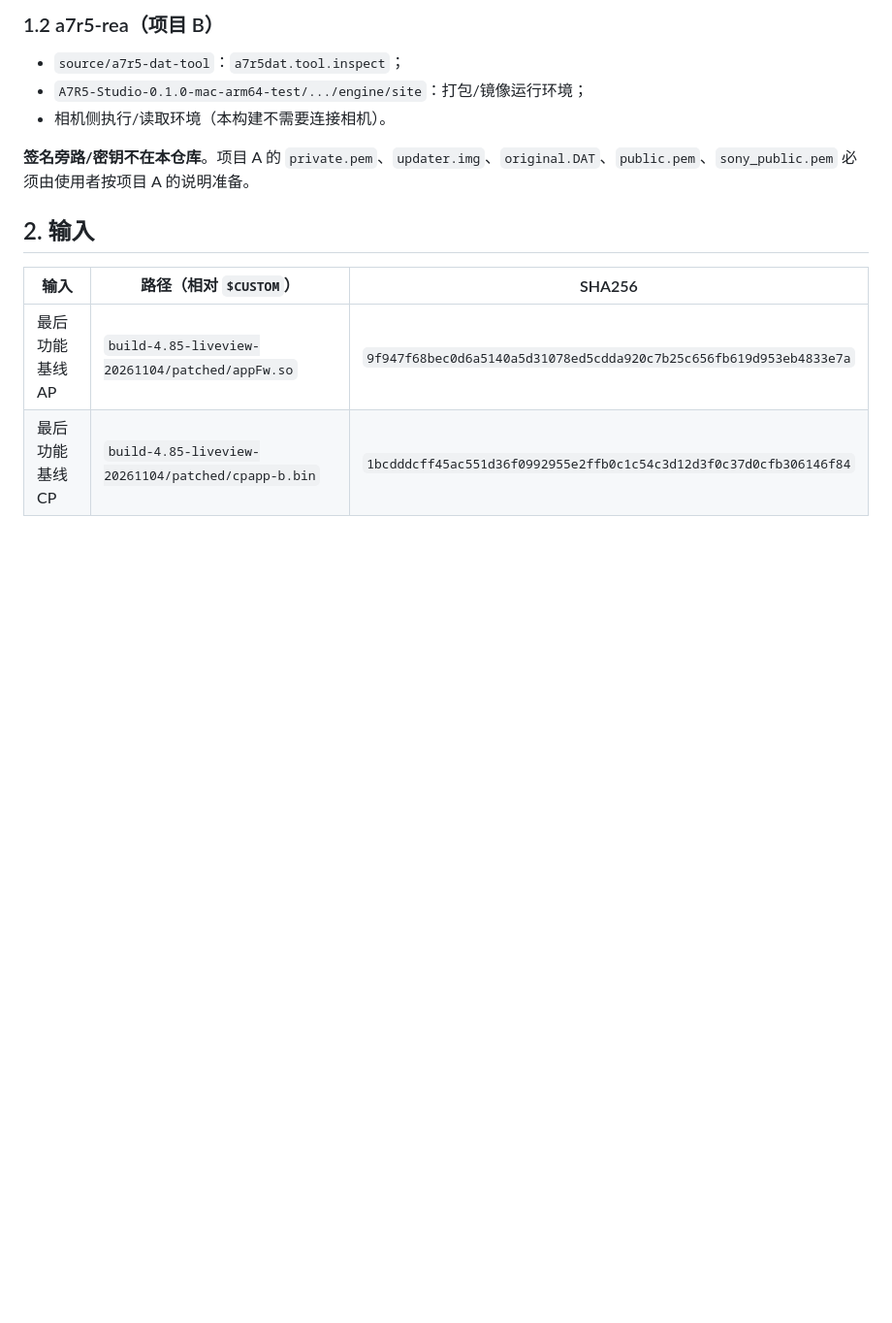
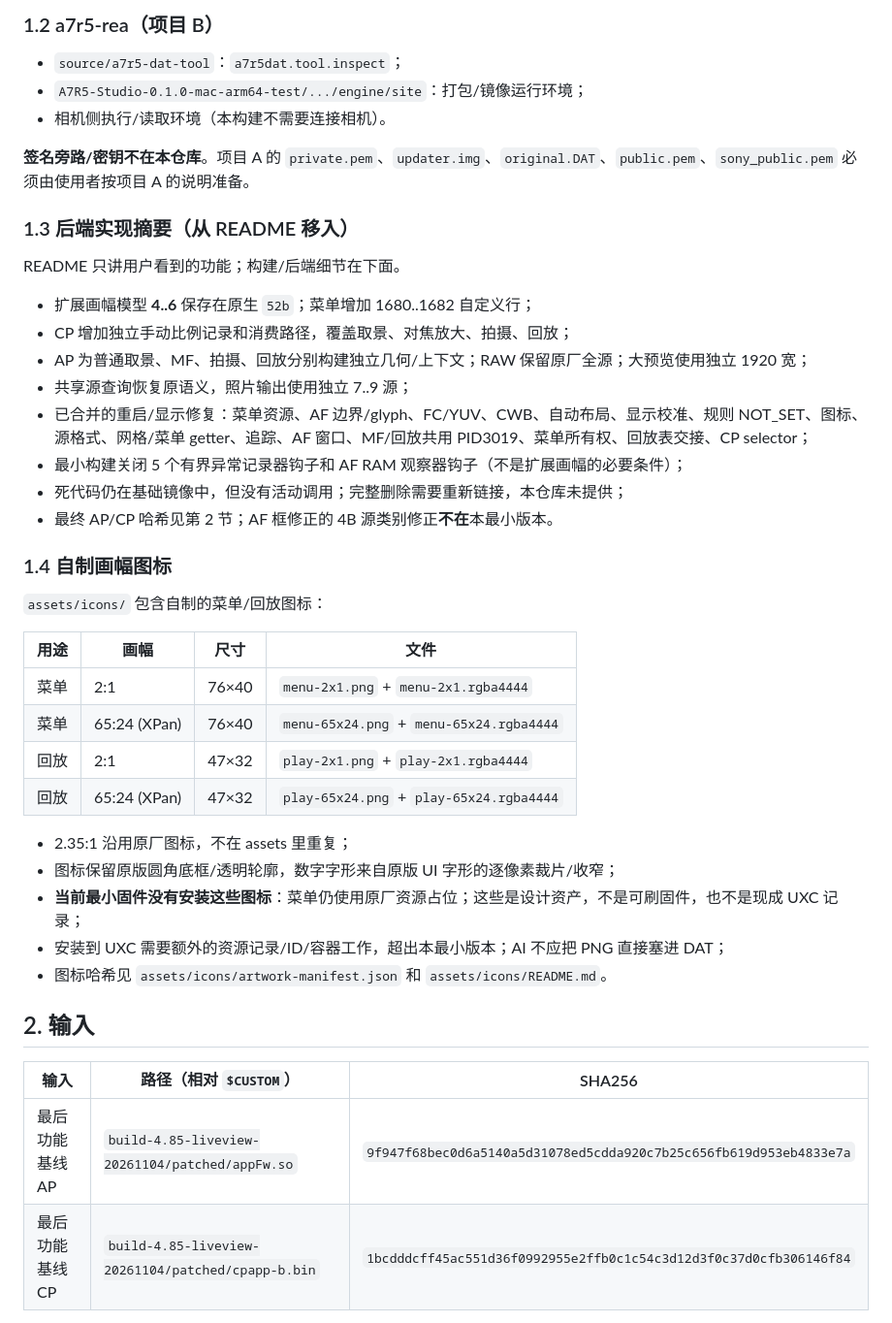
Before and after one commit to OsmoticDuck/a7r5-openpano, a Markdown page: AI_BUILD.md, the part around the change. Shown at 97% size. Rendered like a GitHub page; blank space fills up the shorter version.

```diff
--- a/AI_BUILD.md
+++ b/AI_BUILD.md
@@ -33,6 +33,36 @@ $ROOT/
 - 相机侧执行/读取环境（本构建不需要连接相机）。
 
 **签名旁路/密钥不在本仓库**。项目 A 的 `private.pem`、`updater.img`、`original.DAT`、`public.pem`、`sony_public.pem` 必须由使用者按项目 A 的说明准备。
+
+### 1.3 后端实现摘要（从 README 移入）
+
+README 只讲用户看到的功能；构建/后端细节在下面。
+
+- 扩展画幅模型 **4..6** 保存在原生 `52b`；菜单增加 1680..1682 自定义行；
+- CP 增加独立手动比例记录和消费路径，覆盖取景、对焦放大、拍摄、回放；
+- AP 为普通取景、MF、拍摄、回放分别构建独立几何/上下文；RAW 保留原厂全源；大预览使用独立 1920 宽；
+- 共享源查询恢复原语义，照片输出使用独立 7..9 源；
+- 已合并的重启/显示修复：菜单资源、AF 边界/glyph、FC/YUV、CWB、自动布局、显示校准、规则 NOT_SET、图标、源格式、网格/菜单 getter、追踪、AF 窗口、MF/回放共用 PID3019、菜单所有权、回放表交接、CP selector；
+- 最小构建关闭 5 个有界异常记录器钩子和 AF RAM 观察器钩子（不是扩展画幅的必要条件）；
+- 死代码仍在基础镜像中，但没有活动调用；完整删除需要重新链接，本仓库未提供；
+- 最终 AP/CP 哈希见第 2 节；AF 框修正的 4B 源类别修正**不在**本最小版本。
+
+### 1.4 自制画幅图标
+
+`assets/icons/` 包含自制的菜单/回放图标：
+
+| 用途 | 画幅 | 尺寸 | 文件 |
+|---|---|---|---|
+| 菜单 | 2:1 | 76×40 | `menu-2x1.png` + `menu-2x1.rgba4444` |
+| 菜单 | 65:24 (XPan) | 76×40 | `menu-65x24.png` + `menu-65x24.rgba4444` |
+| 回放 | 2:1 | 47×32 | `play-2x1.png` + `play-2x1.rgba4444` |
+| 回放 | 65:24 (XPan) | 47×32 | `play-65x24.png` + `play-65x24.rgba4444` |
+
+- 2.35:1 沿用原厂图标，不在 assets 里重复；
+- 图标保留原版圆角底框/透明轮廓，数字字形来自原版 UI 字形的逐像素裁片/收窄；
+- **当前最小固件没有安装这些图标**：菜单仍使用原厂资源占位；这些是设计资产，不是可刷固件，也不是现成 UXC 记录；
+- 安装到 UXC 需要额外的资源记录/ID/容器工作，超出本最小版本；AI 不应把 PNG 直接塞进 DAT；
+- 图标哈希见 `assets/icons/artwork-manifest.json` 和 `assets/icons/README.md`。
 
 ## 2. 输入
 
```
Also changed, not shown: README.md (+81 -43 lines), assets/icons/README.md (added, +35 -0 lines), assets/icons/menu-2x1.png (added), assets/icons/menu-65x24.png (added), assets/icons/play-2x1.png (added), assets/icons/play-65x24.png (added), 6 other files.
